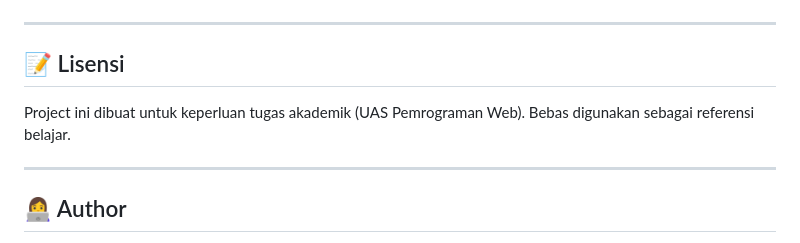
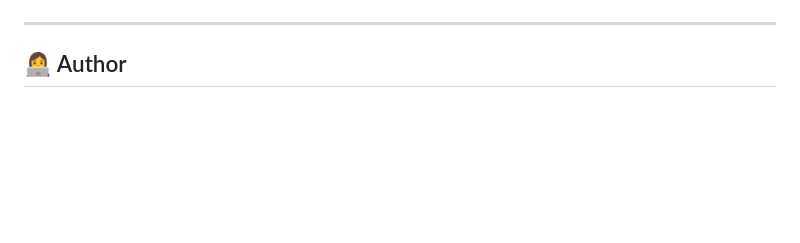
Before and after one commit to attriana2-oss/Muslimah-Shop, a Markdown page: README.md, the part around the change. GitHub-like rendering; blank space fills up the shorter version.

```diff
--- a/README.md
+++ b/README.md
@@ -150,12 +150,6 @@ atau sesuaikan port dengan pengaturan server lokal Anda.
 
 ---
 
-## 📝 Lisensi
-
-Project ini dibuat untuk keperluan tugas akademik (UAS Pemrograman Web). Bebas digunakan sebagai referensi belajar.
-
----
-
 ## 👩‍💻 Author
 
 **[Attriana Bertin]**
```
